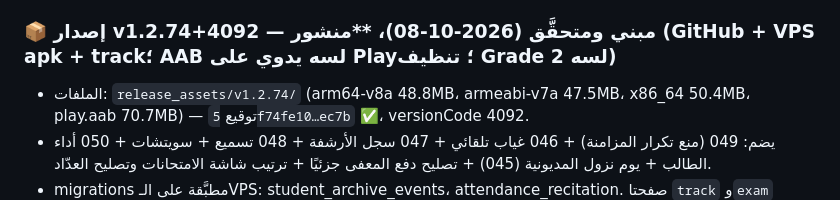
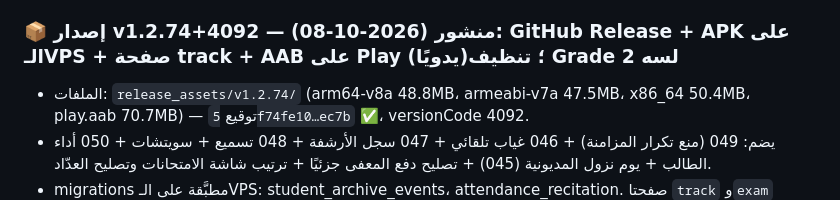
Before and after one commit to amertimraz/App-Active-Class, a Markdown page: HANDOFF.md, the part around the change. Rendered like a GitHub page.

Commit message:
docs: AAB v1.2.74 اترفع على Play + تصحيح عنوان الإصدار
Co-Authored-By: Claude Sonnet 5.5 <noreply@anthropic.com>

```diff
--- a/HANDOFF.md
+++ b/HANDOFF.md
@@ -577,7 +577,7 @@ specs/026-qr-payment-accumulated-debt/
 - يحترم سويتشات الواجب/التسميع وصلاحية `canSeeAcademics`. لا DB/migration.
 - spec 049 (تصليح تكرار المزامنة) داخل v1.2.74؛ سكريبت تنظيف فريق Grade 2 جاهز لكنه لم يُنفَّذ (يحتاج موافقة + تحديث الأجهزة أولًا).
 
-### 📦 إصدار v1.2.74+4092 — مبني ومتحقَّق (2026-10-08)، ****منشور (GitHub + VPS apk + track؛ AAB لسه يدوي على Play؛ تنظيف Grade 2 لسه)**
+### 📦 إصدار v1.2.74+4092 — منشور (2026-10-08): GitHub Release + APK على الـVPS + صفحة track + AAB على Play (يدويًا)؛ تنظيف Grade 2 لسه
 - الملفات: `release_assets/v1.2.74/` (arm64-v8a 48.8MB، armeabi-v7a 47.5MB، x86_64 50.4MB، play.aab 70.7MB) — توقيع `5f74fe10…ec7b` ✅، versionCode 4092.
 - يضم: 049 (منع تكرار المزامنة) + 046 غياب تلقائي + 047 سجل الأرشفة + 048 تسميع + سويتشات + 050 أداء الطالب + يوم نزول المديونية (045) + تصليح دفع المعفى جزئيًا + ترتيب شاشة الامتحانات وتصليح العدّاد.
 - migrations مطبَّقة على الـVPS: student_archive_events، attendance_recitation. صفحتا `track` و`exam` اترفعتا (بدون قسم الأداء — `track` المحلي فيه قسم "مستوى الطالب" ولسه ما اترفعش).
```
